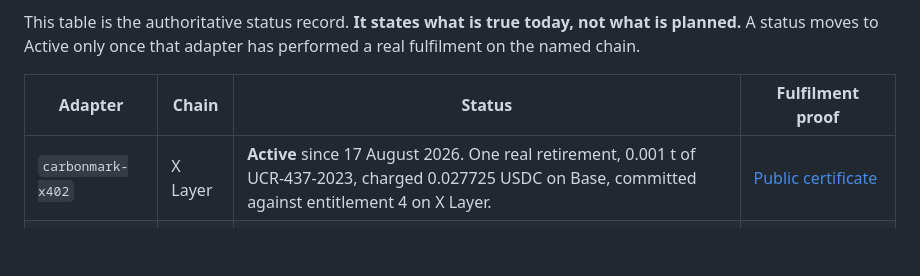
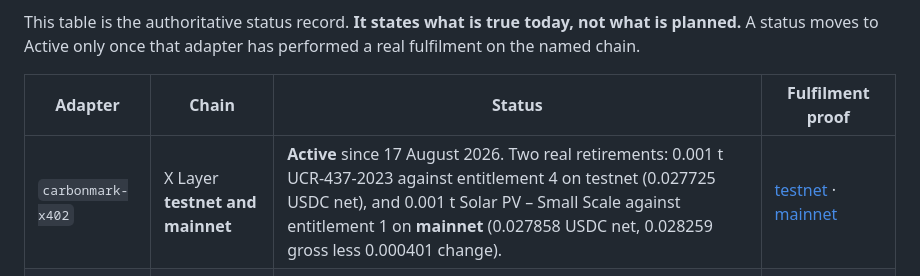
Before and after one commit to Jennycruzy/routelock, a Markdown page: docs/adapters.md, the part around the change. Rendered like a GitHub page; blank space fills up the shorter version.

```diff
--- a/docs/adapters.md
+++ b/docs/adapters.md
@@ -10,7 +10,7 @@ performed a real fulfilment on the named chain.
 
 | Adapter | Chain | Status | Fulfilment proof |
 |---|---|---|---|
-| `carbonmark-x402` | X Layer | **Active** since 17 August 2026. One real retirement, 0.001 t of UCR-437-2023, charged 0.027725 USDC on Base, committed against entitlement 4 on X Layer. | [Public certificate](https://app.carbonmark.com/retirements/id/8453-0x8717eb0fad50d2afed907edc810bb7daca7b19a66eccce7cc67a20aa58d7b6d2-0) |
+| `carbonmark-x402` | X Layer **testnet and mainnet** | **Active** since 17 August 2026. Two real retirements: 0.001 t UCR-437-2023 against entitlement 4 on testnet (0.027725 USDC net), and 0.001 t Solar PV – Small Scale against entitlement 1 on **mainnet** (0.027858 USDC net, 0.028259 gross less 0.000401 change). | [testnet](https://app.carbonmark.com/retirements/id/8453-0x8717eb0fad50d2afed907edc810bb7daca7b19a66eccce7cc67a20aa58d7b6d2-0) · [mainnet](https://app.carbonmark.com/retirements/id/8453-0xdb7451c298d6f57b58874bd1f7e7c447863ed1e1190c98cc45478c9aae285f0d-0) |
 | `carbonmark` (REST) | X Layer | **Superseded.** Retained, not shipped — Carbonmark's REST API is KYB-gated and a test-mode key retires nothing. | Public certificate URL |
 | `akash` | — | **Not started.** No implementation. | On-chain lease + ingress URL |
 | `shipbubble` | none | **Reference implementation. Not deployed.** Retained to demonstrate the contract set carries no vertical. | Carrier label + tracking |
```
Also changed, not shown: HANDOFF.md (+28 -4 lines), README.md (+15 -7 lines).
